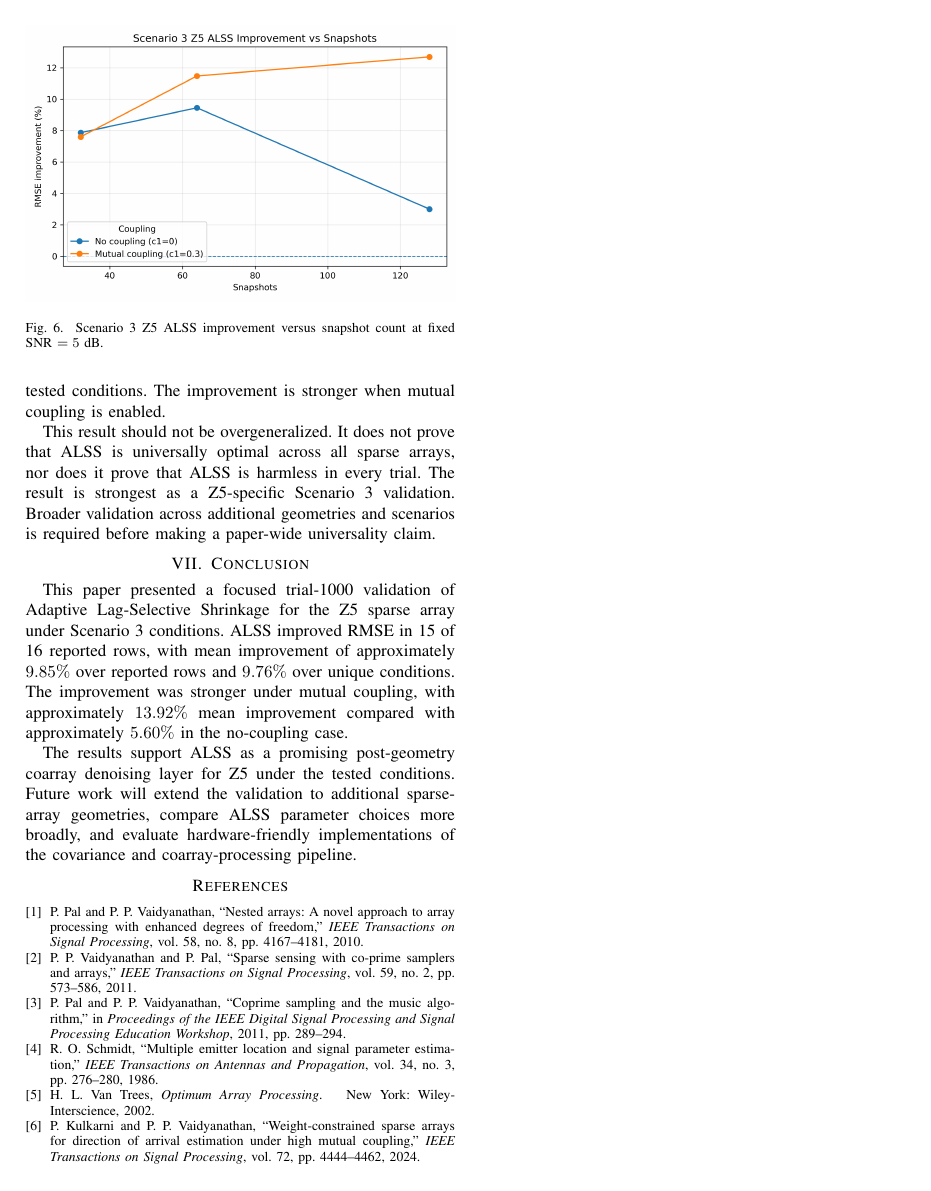
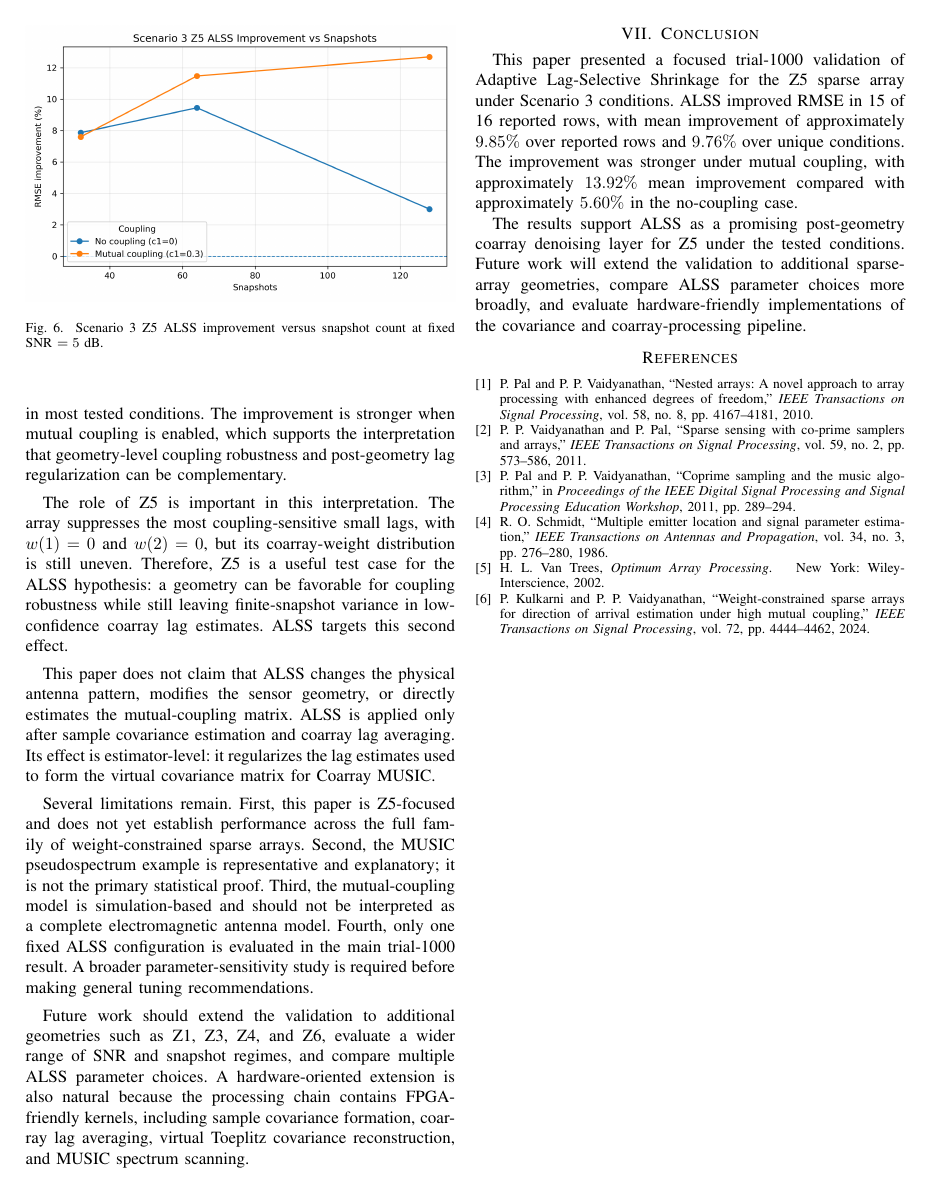
Before and after one commit to hmolhem/MIMO_GEOMETRY_ANALYSIS, a LaTeX paper (papers/radarcon2025_alss/ALSS_SCENARIO3_Z5_TRIAL1000_IEEE.tex): page 5 of 5. Compiled offline with pdfLaTeX.

Commit message:
Strengthen Paper 1 discussion and limitations

```diff
--- a/papers/radarcon2025_alss/ALSS_SCENARIO3_Z5_TRIAL1000_IEEE.tex
+++ b/papers/radarcon2025_alss/ALSS_SCENARIO3_Z5_TRIAL1000_IEEE.tex
@@ -326,9 +326,15 @@ The snapshot sweep confirms that the selected ALSS configuration remains useful
 
 \section{Discussion and Limitations}
 
-The trial-1000 result supports a conservative claim: for the Z5 sparse array under Scenario 3, ALSS with \texttt{ar1}, $\tau=0.25$, and $L_c=3$ improves Coarray MUSIC RMSE in most tested conditions. The improvement is stronger when mutual coupling is enabled.
+The trial-1000 result supports a conservative claim: for the canonical Z5 sparse array under Scenario 3, ALSS with \texttt{ar1}, $\tau=0.25$, and $L_c=3$ improves Coarray MUSIC RMSE in most tested conditions. The improvement is stronger when mutual coupling is enabled, which supports the interpretation that geometry-level coupling robustness and post-geometry lag regularization can be complementary.
 
-This result should not be overgeneralized. It does not prove that ALSS is universally optimal across all sparse arrays, nor does it prove that ALSS is harmless in every trial. The result is strongest as a Z5-specific Scenario 3 validation. Broader validation across additional geometries and scenarios is required before making a paper-wide universality claim.
+The role of Z5 is important in this interpretation. The array suppresses the most coupling-sensitive small lags, with $w(1)=0$ and $w(2)=0$, but its coarray-weight distribution is still uneven. Therefore, Z5 is a useful test case for the ALSS hypothesis: a geometry can be favorable for coupling robustness while still leaving finite-snapshot variance in low-confidence coarray lag estimates. ALSS targets this second effect.
+
+This paper does not claim that ALSS changes the physical antenna pattern, modifies the sensor geometry, or directly estimates the mutual-coupling matrix. ALSS is applied only after sample covariance estimation and coarray lag averaging. Its effect is estimator-level: it regularizes the lag estimates used to form the virtual covariance matrix for Coarray MUSIC.
+
+Several limitations remain. First, this paper is Z5-focused and does not yet establish performance across the full family of weight-constrained sparse arrays. Second, the MUSIC pseudospectrum example is representative and explanatory; it is not the primary statistical proof. Third, the mutual-coupling model is simulation-based and should not be interpreted as a complete electromagnetic antenna model. Fourth, only one fixed ALSS configuration is evaluated in the main trial-1000 result. A broader parameter-sensitivity study is required before making general tuning recommendations.
+
+Future work should extend the validation to additional geometries such as Z1, Z3, Z4, and Z6, evaluate a wider range of SNR and snapshot regimes, and compare multiple ALSS parameter choices. A hardware-oriented extension is also natural because the processing chain contains FPGA-friendly kernels, including sample covariance formation, coarray lag averaging, virtual Toeplitz covariance reconstruction, and MUSIC spectrum scanning.
 
 \section{Conclusion}
 
```
